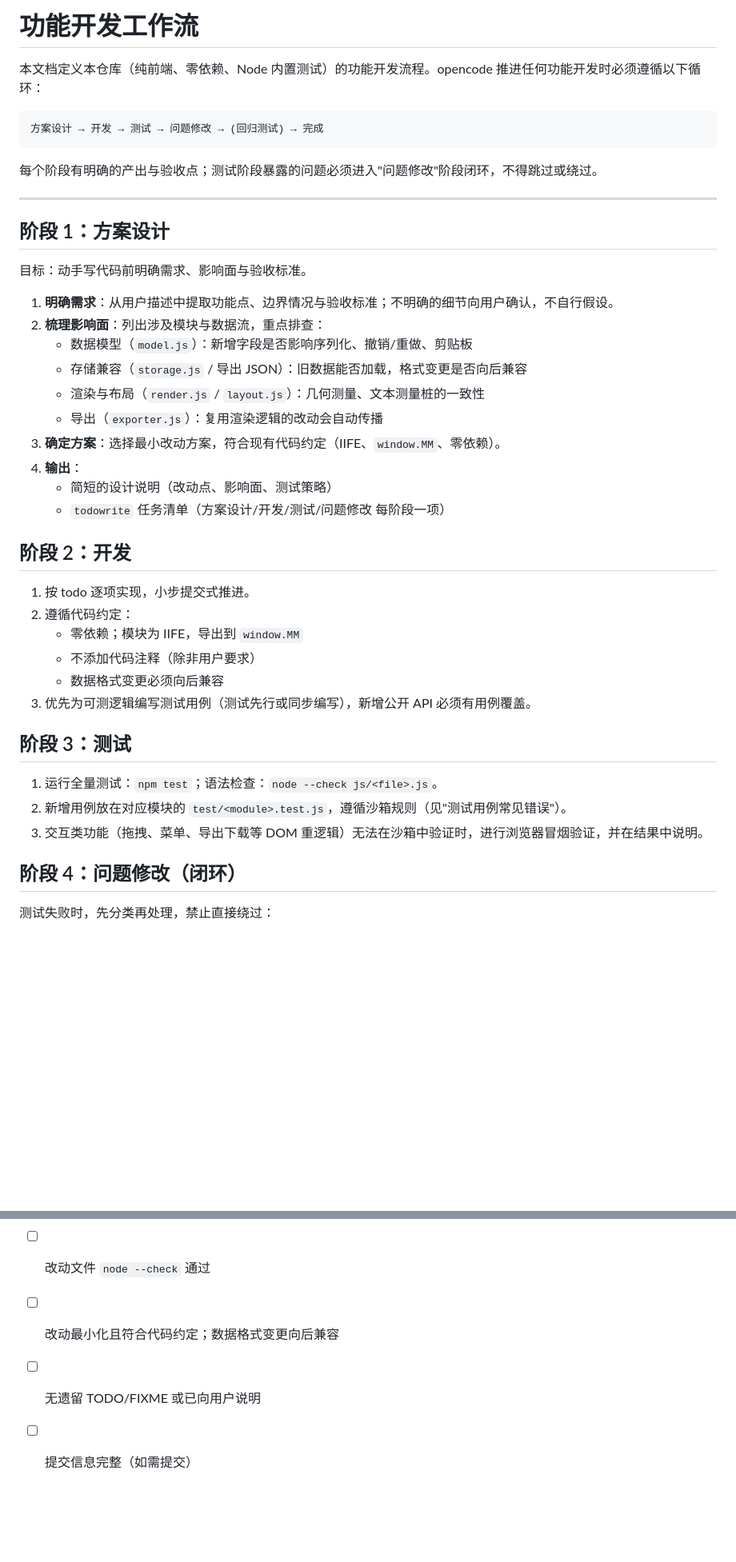
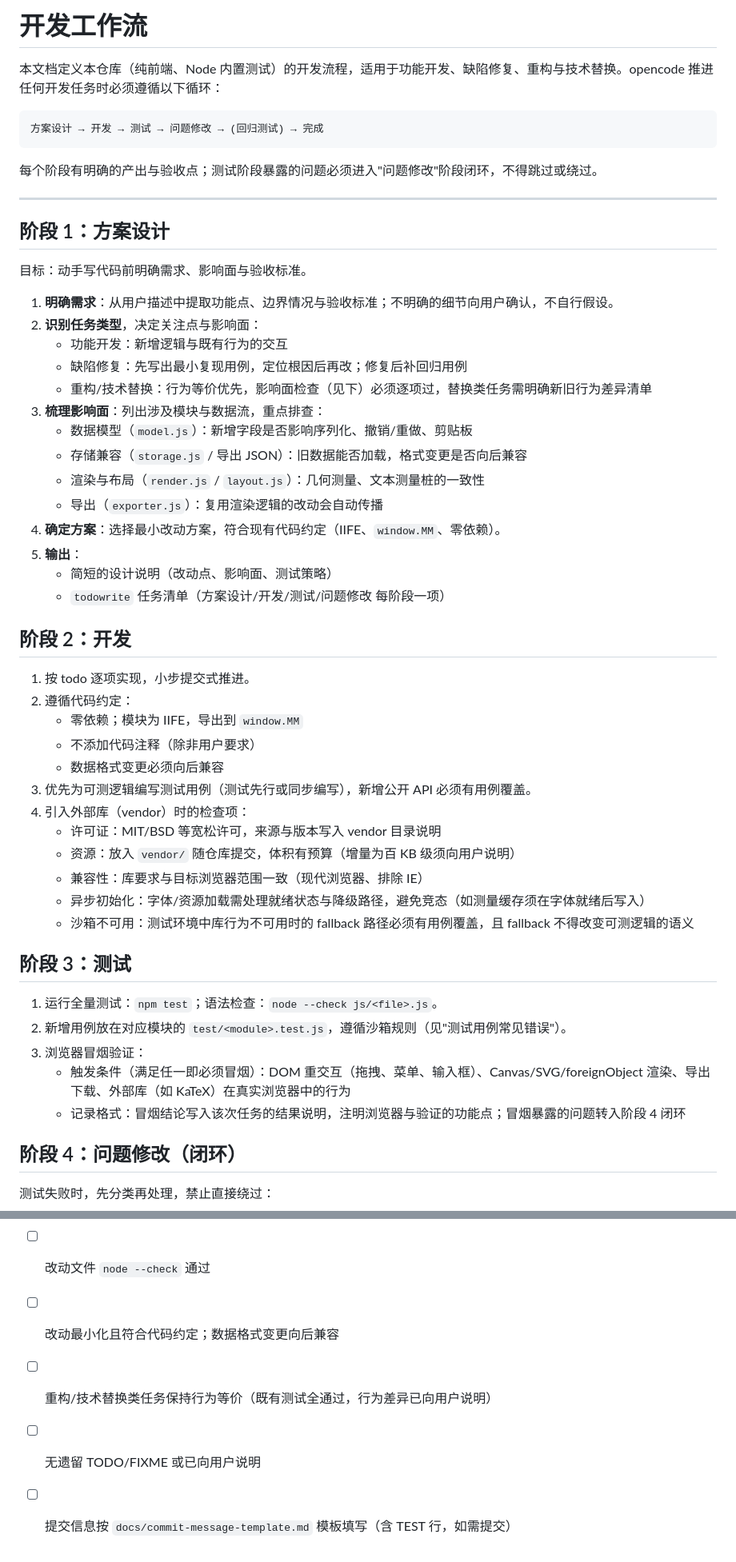
Before and after one commit to RotatedSky/Mindmap, a Markdown page: docs/development-workflow.md, 2 parts joined by grey strips. Shown at 80% size. GitHub-like rendering; blank space fills up the shorter version.

Commit message:
DOC: 工作流扩展任务类型、补充外部库集成与冒烟验证规范
- 适用范围从功能开发扩展为功能/缺陷修复/重构替换三类任务，影响面按类型区分
- 新增外部库集成检查项：许可证、vendor 体积预算、兼容性、异步初始化竞态、沙箱 fallback
- 浏览器冒烟验证明确触发条件与记录格式（浏览器、功能点、问题转闭环）
- 完成标准补齐行为等价与提交模板引用，消除与 AGENTS.md 的重复

TEST: npm test 114/114 通过

````diff
--- a/docs/development-workflow.md
+++ b/docs/development-workflow.md
@@ -1,6 +1,6 @@
-# 功能开发工作流
+# 开发工作流
 
-本文档定义本仓库（纯前端、零依赖、Node 内置测试）的功能开发流程。opencode 推进任何功能开发时必须遵循以下循环：
+本文档定义本仓库（纯前端、Node 内置测试）的开发流程，适用于功能开发、缺陷修复、重构与技术替换。opencode 推进任何开发任务时必须遵循以下循环：
 
 ```
 方案设计 → 开发 → 测试 → 问题修改 → (回归测试) → 完成
@@ -15,13 +15,17 @@
 目标：动手写代码前明确需求、影响面与验收标准。
 
 1. **明确需求**：从用户描述中提取功能点、边界情况与验收标准；不明确的细节向用户确认，不自行假设。
-2. **梳理影响面**：列出涉及模块与数据流，重点排查：
+2. **识别任务类型**，决定关注点与影响面：
+   - 功能开发：新增逻辑与既有行为的交互
+   - 缺陷修复：先写出最小复现用例，定位根因后再改；修复后补回归用例
+   - 重构/技术替换：行为等价优先，影响面检查（见下）必须逐项过，替换类任务需明确新旧行为差异清单
+3. **梳理影响面**：列出涉及模块与数据流，重点排查：
    - 数据模型（`model.js`）：新增字段是否影响序列化、撤销/重做、剪贴板
    - 存储兼容（`storage.js` / 导出 JSON）：旧数据能否加载，格式变更是否向后兼容
    - 渲染与布局（`render.js` / `layout.js`）：几何测量、文本测量桩的一致性
    - 导出（`exporter.js`）：复用渲染逻辑的改动会自动传播
-3. **确定方案**：选择最小改动方案，符合现有代码约定（IIFE、`window.MM`、零依赖）。
-4. **输出**：
+4. **确定方案**：选择最小改动方案，符合现有代码约定（IIFE、`window.MM`、零依赖）。
+5. **输出**：
    - 简短的设计说明（改动点、影响面、测试策略）
    - `todowrite` 任务清单（方案设计/开发/测试/问题修改 每阶段一项）
 
@@ -33,12 +37,20 @@
    - 不添加代码注释（除非用户要求）
    - 数据格式变更必须向后兼容
 3. 优先为可测逻辑编写测试用例（测试先行或同步编写），新增公开 API 必须有用例覆盖。
+4. 引入外部库（vendor）时的检查项：
+   - 许可证：MIT/BSD 等宽松许可，来源与版本写入 vendor 目录说明
+   - 资源：放入 `vendor/` 随仓库提交，体积有预算（增量为百 KB 级须向用户说明）
+   - 兼容性：库要求与目标浏览器范围一致（现代浏览器、排除 IE）
+   - 异步初始化：字体/资源加载需处理就绪状态与降级路径，避免竞态（如测量缓存须在字体就绪后写入）
+   - 沙箱不可用：测试环境中库行为不可用时的 fallback 路径必须有用例覆盖，且 fallback 不得改变可测逻辑的语义
 
 ## 阶段 3：测试
 
 1. 运行全量测试：`npm test`；语法检查：`node --check js/<file>.js`。
 2. 新增用例放在对应模块的 `test/<module>.test.js`，遵循沙箱规则（见"测试用例常见错误"）。
-3. 交互类功能（拖拽、菜单、导出下载等 DOM 重逻辑）无法在沙箱中验证时，进行浏览器冒烟验证，并在结果中说明。
+3. 浏览器冒烟验证：
+   - 触发条件（满足任一即必须冒烟）：DOM 重交互（拖拽、菜单、输入框）、Canvas/SVG/foreignObject 渲染、导出下载、外部库（如 KaTeX）在真实浏览器中的行为
+   - 记录格式：冒烟结论写入该次任务的结果说明，注明浏览器与验证的功能点；冒烟暴露的问题转入阶段 4 闭环
 
 ## 阶段 4：问题修改（闭环）
 
@@ -73,5 +85,6 @@
 - [ ] `npm test` 全量通过（含新增用例）
 - [ ] 改动文件 `node --check` 通过
 - [ ] 改动最小化且符合代码约定；数据格式变更向后兼容
+- [ ] 重构/技术替换类任务保持行为等价（既有测试全通过，行为差异已向用户说明）
 - [ ] 无遗留 TODO/FIXME 或已向用户说明
-- [ ] 提交信息完整（如需提交）
+- [ ] 提交信息按 `docs/commit-message-template.md` 模板填写（含 TEST 行，如需提交）
````
